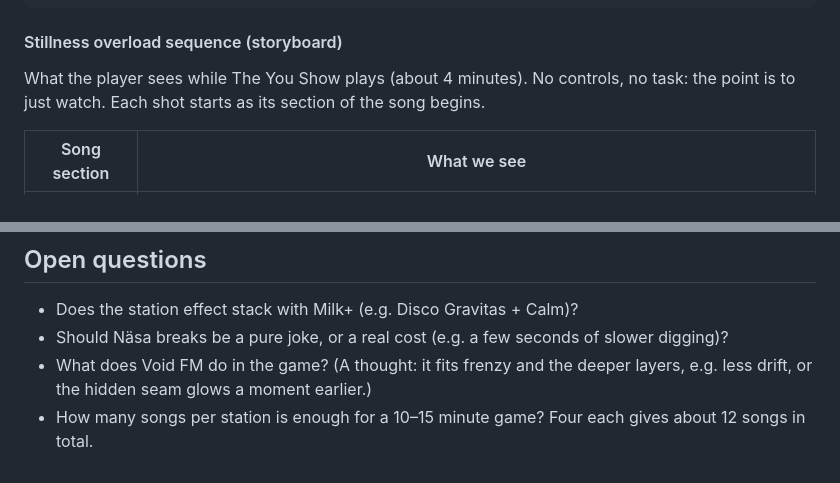
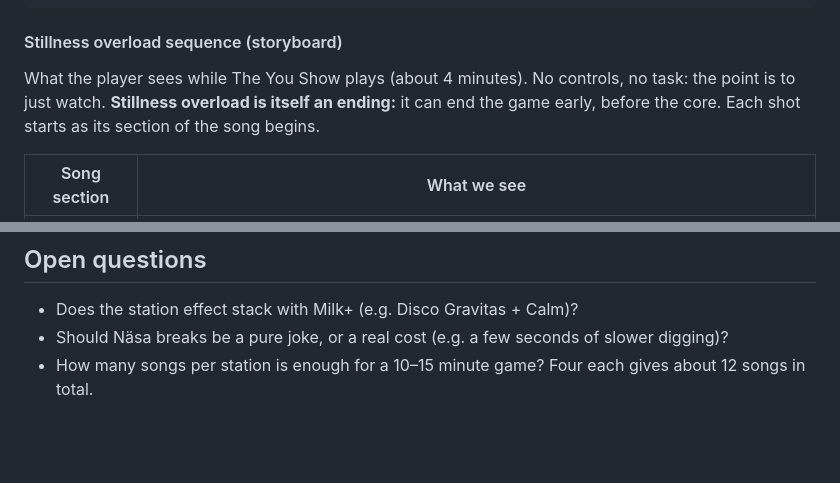
Before and after one commit to karohall/ass2roid-game, a Markdown page: RADIO.md, 2 parts joined by grey strips. Rendered like a GitHub page; blank space fills up the shorter version.

```diff
--- a/RADIO.md
+++ b/RADIO.md
@@ -229,7 +235,7 @@ Cradling your face
 
 #### Stillness overload sequence (storyboard)
 
-What the player sees while The You Show plays (about 4 minutes). No controls, no task: the point is to just watch. Each shot starts as its section of the song begins.
+What the player sees while The You Show plays (about 4 minutes). No controls, no task: the point is to just watch. **Stillness overload is itself an ending:** it can end the game early, before the core. Each shot starts as its section of the song begins.
 
 | Song section | What we see |
 |--------------|-------------|
@@ -299,5 +305,4 @@ Throughout: slow somersaults.
 
 - Does the station effect stack with Milk+ (e.g. Disco Gravitas + Calm)?
 - Should Näsa breaks be a pure joke, or a real cost (e.g. a few seconds of slower digging)?
-- What does Void FM do in the game? (A thought: it fits frenzy and the deeper layers, e.g. less drift, or the hidden seam glows a moment earlier.)
 - How many songs per station is enough for a 10–15 minute game? Four each gives about 12 songs in total.
```
Also changed, not shown: other parts of RADIO.md (+8 -2 lines), DEVLOG.md (+4 -0 lines), GDD.md (+5 -3 lines).
